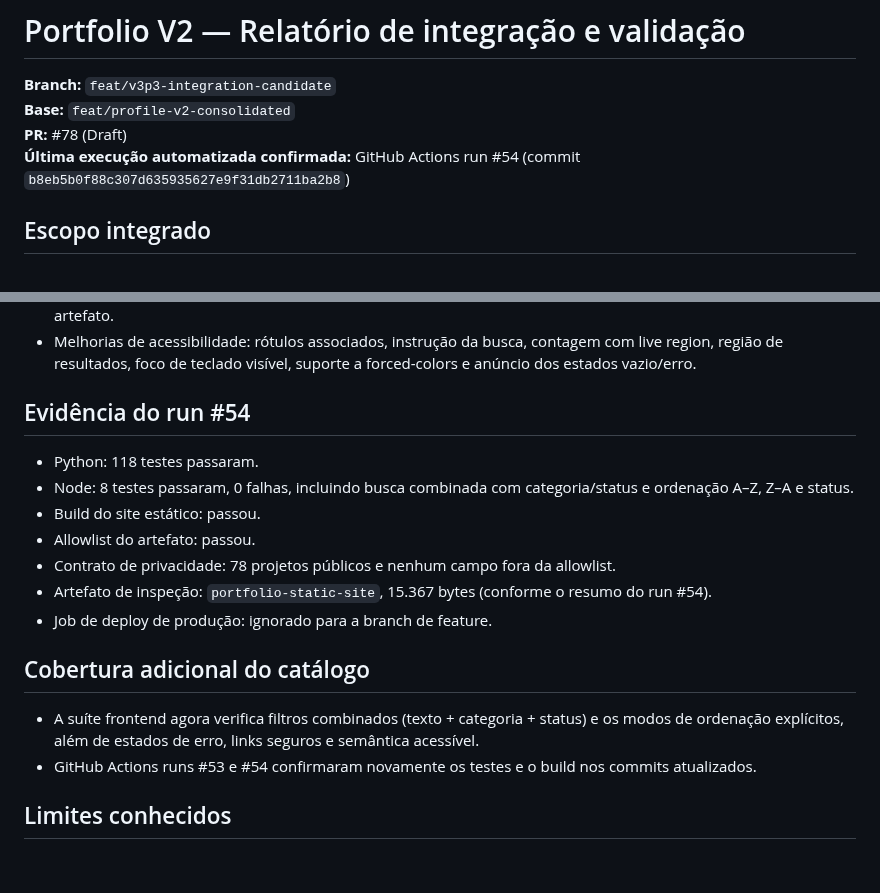
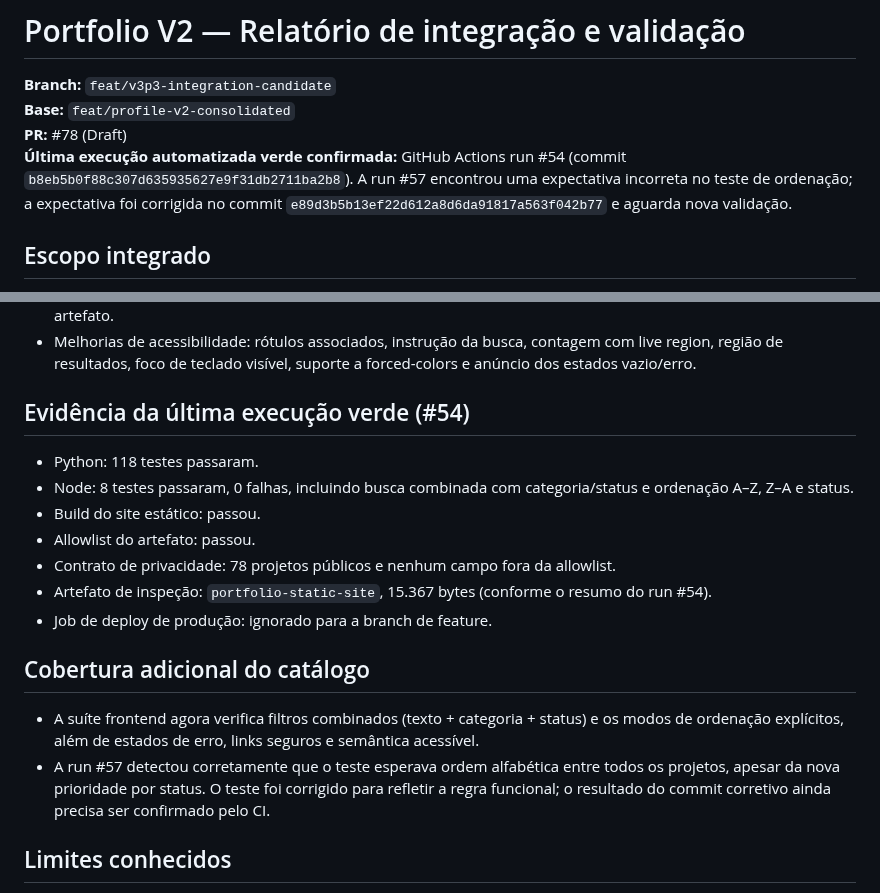
Before and after one commit to Lucas-Belucci-Bellini/Lucas-Belucci-Bellini, a Markdown page: docs/PROFILE_V2_INTEGRATION_VALIDATION.md, 2 parts joined by grey strips. GitHub-like rendering; blank space fills up the shorter version.

Commit message:
docs(portfolio): document sort regression and pending revalidation

```diff
--- a/docs/PROFILE_V2_INTEGRATION_VALIDATION.md
+++ b/docs/PROFILE_V2_INTEGRATION_VALIDATION.md
@@ -3,7 +3,7 @@
 **Branch:** `feat/v3p3-integration-candidate`
 **Base:** `feat/profile-v2-consolidated`
 **PR:** #78 (Draft)
-**Última execução automatizada confirmada:** GitHub Actions run #54 (commit `b8eb5b0f88c307d635935627e9f31db2711ba2b8`)
+**Última execução automatizada verde confirmada:** GitHub Actions run #54 (commit `b8eb5b0f88c307d635935627e9f31db2711ba2b8`). A run #57 encontrou uma expectativa incorreta no teste de ordenação; a expectativa foi corrigida no commit `e89d3b5b13ef22d612a8d6da91817a563f042b77` e aguarda nova validação.
 
 ## Escopo integrado
 
@@ -15,7 +15,7 @@
 - Workflow executa a suíte Python, testes Node, build e verificação de allowlist/contrato antes de considerar o artefato.
 - Melhorias de acessibilidade: rótulos associados, instrução da busca, contagem com live region, região de resultados, foco de teclado visível, suporte a forced-colors e anúncio dos estados vazio/erro.
 
-## Evidência do run #54
+## Evidência da última execução verde (#54)
 
 - Python: 118 testes passaram.
 - Node: 8 testes passaram, 0 falhas, incluindo busca combinada com categoria/status e ordenação A–Z, Z–A e status.
@@ -28,7 +28,7 @@
 ## Cobertura adicional do catálogo
 
 - A suíte frontend agora verifica filtros combinados (texto + categoria + status) e os modos de ordenação explícitos, além de estados de erro, links seguros e semântica acessível.
-- GitHub Actions runs #53 e #54 confirmaram novamente os testes e o build nos commits atualizados.
+- A run #57 detectou corretamente que o teste esperava ordem alfabética entre todos os projetos, apesar da nova prioridade por status. O teste foi corrigido para refletir a regra funcional; o resultado do commit corretivo ainda precisa ser confirmado pelo CI.
 
 ## Limites conhecidos
 
```
